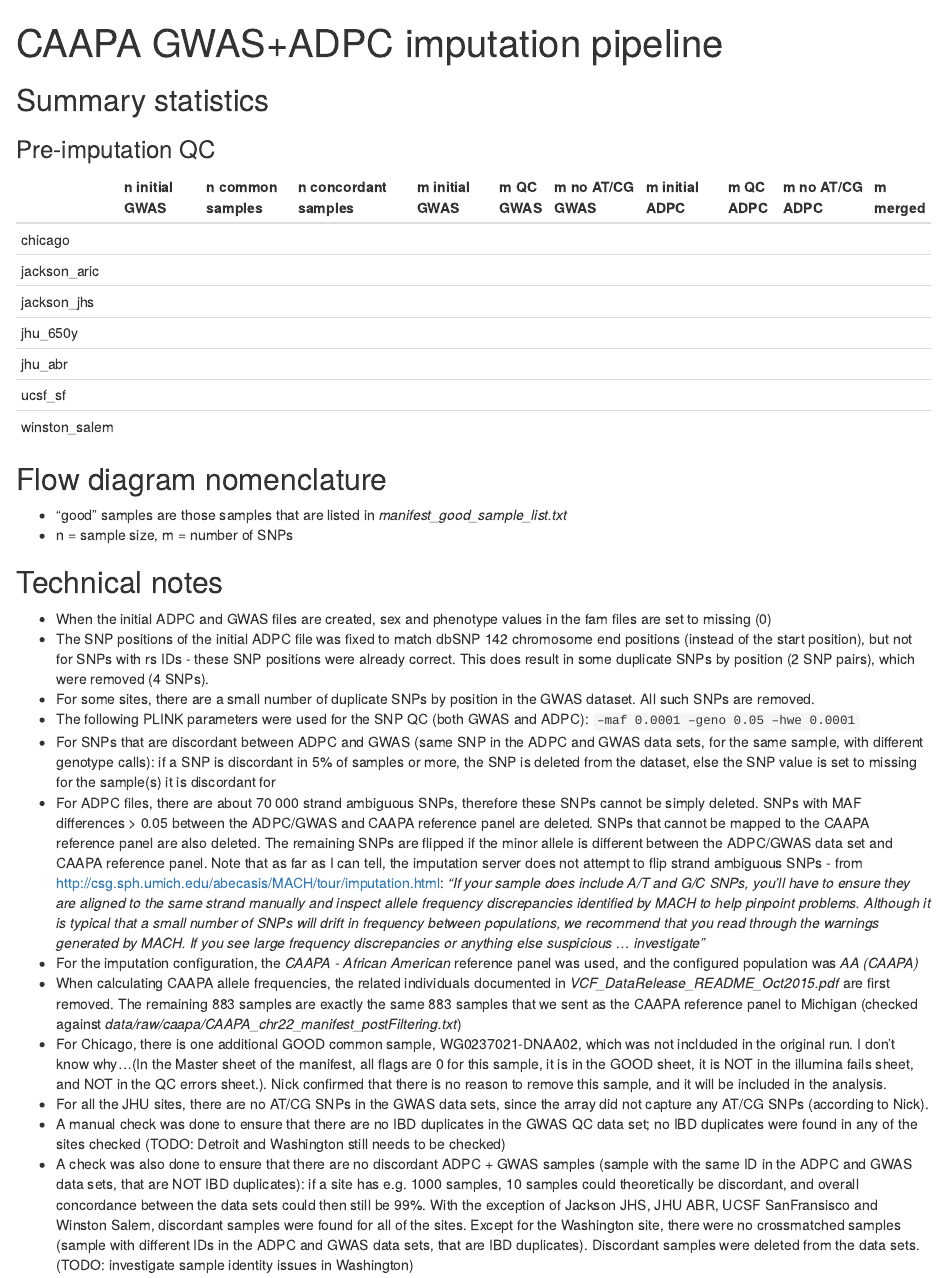
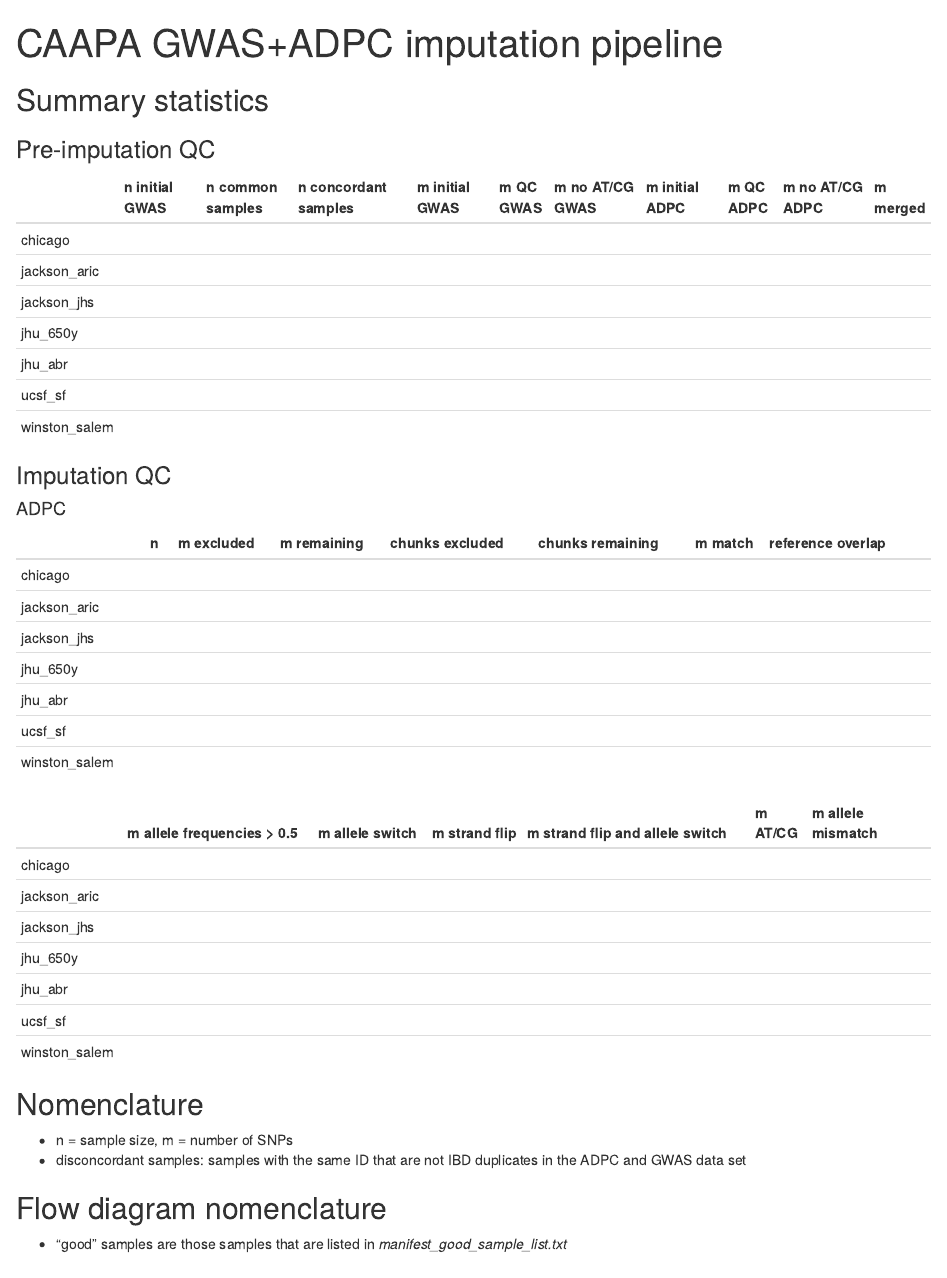
Before and after one commit to CAAPA/gwas_adpc_imputation_pipeline, an R Markdown document (report/imputation_pipeline.Rmd): the page in a window 1100 px wide, from its top. Rendered offline with R 4.5, knitr and Pandoc, with nearby package versions.

Commit message:
Submitting outline for imputation summary statistics

````diff
--- /dev/null
+++ b/report/functions.R
@@ -0,0 +1,115 @@
+library(stringr)
+
+sites <- c("chicago",
+           #"detroit",
+           "jackson_aric",
+           "jackson_jhs",
+           "jhu_650y",
+           "jhu_abr",
+           #"jhu_bdos",
+           #"ucsf_pr",
+           "ucsf_sf",
+           #"washington",
+           "winston_salem")
+
+###############################################################################
+getPreQCStatistics <- function () {
+
+  out.frame <- data.frame()
+
+  for (site in sites){
+    flow.file <- paste0("../data/output/", site, "/flow/flow_nrs.txt")
+    if (file.exists(flow.file)) {
+      flow.nrs <- read.table(flow.file)
+      flow.nrs <- flow.nrs[flow.nrs$V1 %in% c("n_init_gwas",
+                                              "n_common",
+                                              "n_conc_common",
+                                              "m_init_gwas",
+                                              "m_init_adpc",
+                                              "m_qc_gwas",
+                                              "m_qc_adpc",
+                                              "m_stranded_gwas",
+                                              "m_stranded_adpc",
+                                              "m_merged"),]
+
+      nrs <- c(site, formatC(as.numeric(str_trim(flow.nrs[,2])), format="d", big.mark=","))
+    } else {
+      nrs <- c(site, rep("", 10))
+    }
+    out.frame <- rbind(out.frame, data.frame(t(nrs)))
+  }
+
+  names(out.frame) <- c("",
+                        "n initial GWAS",
+                        "m initial GWAS",
+                        "m initial ADPC",
+                        "m QC GWAS",
+                        "m QC ADPC",
+                        "m no AT/CG GWAS",
+                        "m no AT/CG ADPC",
+                        "n common samples",
+                        "n concordant samples",
+                        "m merged")
+  out.frame <- out.frame[,c(1,2,9,10,3,5,7,4,6,8,11)]
+
+  return(out.frame)
+}
+
+###############################################################################
+getImputationQCStatistics1 <- function (dataset) {
+
+  out.frame <- data.frame()
+
+  for (site in sites){
+    stats.file <- paste0("../data/output/", site, "/statistcs/", dataset, ".pdf")
+    work.file <- paste0("../data/working/", site, "/imputation_stats.txt")
+    if (file.exists(stats.file)) {
+      #TODO: create a shell script that will write the nrs to file which can just be read in then,
+      #similar to flow_nrs; pass stats.file and work.file as arguments
+      #system(paste("pdftotext", stats.file, work.file))
+      nrs <- c(site, rep("", 7))
+    } else {
+      nrs <- c(site, rep("", 7))
+    }
+    out.frame <- rbind(out.frame, data.frame(t(nrs)))
+  }
+
+  names(out.frame) <- c("",
+                        "n",
+                        "m excluded",
+                        "m remaining",
+                        "chunks excluded",
+                        "chunks remaining",
+                        "m match",
+                        "reference overlap")
+
+  return (out.frame)
+
+}
+
+###############################################################################
+getImputationQCStatistics2 <- function (dataset) {
+
+  out.frame <- data.frame()
+
+  for (site in sites){
+    flow.file <- paste0("../data/output/", site, "/flow/flow_nrs.txt")
+    if (file.exists(flow.file)) {
+      nrs <- c(site, rep("", 6))
+    } else {
+      nrs <- c(site, rep("", 6))
+    }
+    out.frame <- rbind(out.frame, data.frame(t(nrs)))
+  }
+
+  names(out.frame) <- c("",
+                        "m allele frequencies > 0.5",
+                        "m allele switch",
+                        "m strand flip",
+                        "m strand flip and allele switch",
+                        "m AT/CG",
+                        "m allele mismatch")
+
+  return (out.frame)
+
+}
--- a/report/imputation_pipeline.Rmd
+++ b/report/imputation_pipeline.Rmd
@@ -8,63 +8,31 @@ output: html_document
 ### Pre-imputation QC
 
 ```{r, echo=FALSE}
-library(stringr)
-
-sites <- c("chicago",
-           #"detroit",
-           "jackson_aric",
-           "jackson_jhs",
-           "jhu_650y",
-           "jhu_abr",
-           #"jhu_bdos",
-           #"ucsf_pr",
-           "ucsf_sf",
-           #"washington",
-           "winston_salem")
-out.frame <- data.frame()
-
-for (site in sites){
-  flow.file <- paste0("../data/output/", site, "/flow/flow_nrs.txt")
-  if (file.exists(flow.file)) {
-    flow.nrs <- read.table(flow.file)
-    flow.nrs <- flow.nrs[flow.nrs$V1 %in% c("n_init_gwas",
-                                            "n_common",
-                                            "n_conc_common",
-                                            "m_init_gwas",
-                                            "m_init_adpc",
-                                            "m_qc_gwas",
-                                            "m_qc_adpc",
-                                            "m_stranded_gwas",
-                                            "m_stranded_adpc",
-                                            "m_merged"),]
-
-    nrs <- c(site, str_trim(flow.nrs[,2]))
-  } else {
-    nrs <- c(site, rep("", 10))
-  }
-  out.frame <- rbind(out.frame, data.frame(t(nrs)))
-}
-
-names(out.frame) <- c("",
-                      "n initial GWAS",
-                      "m initial GWAS",
-                      "m initial ADPC",
-                      "m QC GWAS",
-                      "m QC ADPC",
-                      "m no AT/CG GWAS",
-                      "m no AT/CG ADPC",
-                      "n common samples",
-                      "n concordant samples",
-                      "m merged")
-out.frame <- out.frame[,c(1,2,9,10,3,5,7,4,6,8,11)]
-knitr::kable(out.frame, align=c("l", rep("r",10)))
+source("functions.R")
+knitr::kable(getPreQCStatistics(), align=c("l", rep("r",10)))
 ```
 
+### Imputation QC
+
+#### ADPC
+
+```{r, echo=FALSE}
+source("functions.R")
+knitr::kable(getImputationQCStatistics1("adpc"), align=c("l", rep("r",7)))
+knitr::kable(getImputationQCStatistics2("adpc"), align=c("l", rep("r",6)))
+```
+
+
+
+## Nomenclature
+
+- n = sample size, m = number of SNPs
+- disconcordant samples: samples with the same ID that are not IBD duplicates in the ADPC and GWAS data set
 
 ## Flow diagram nomenclature
 
 - "good" samples are those samples that are listed in <i>manifest_good_sample_list.txt</i>
-- n = sample size, m = number of SNPs
+
 
 ## Technical notes
 
````
